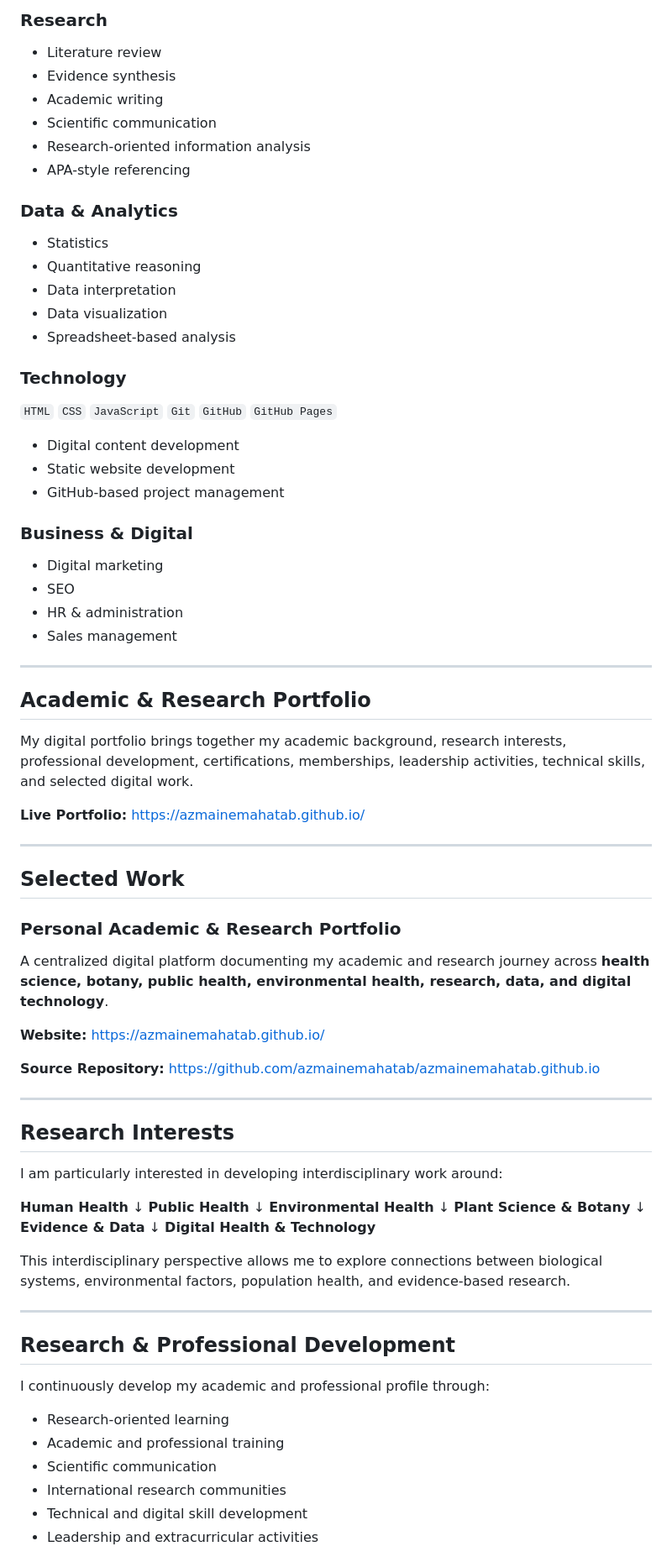
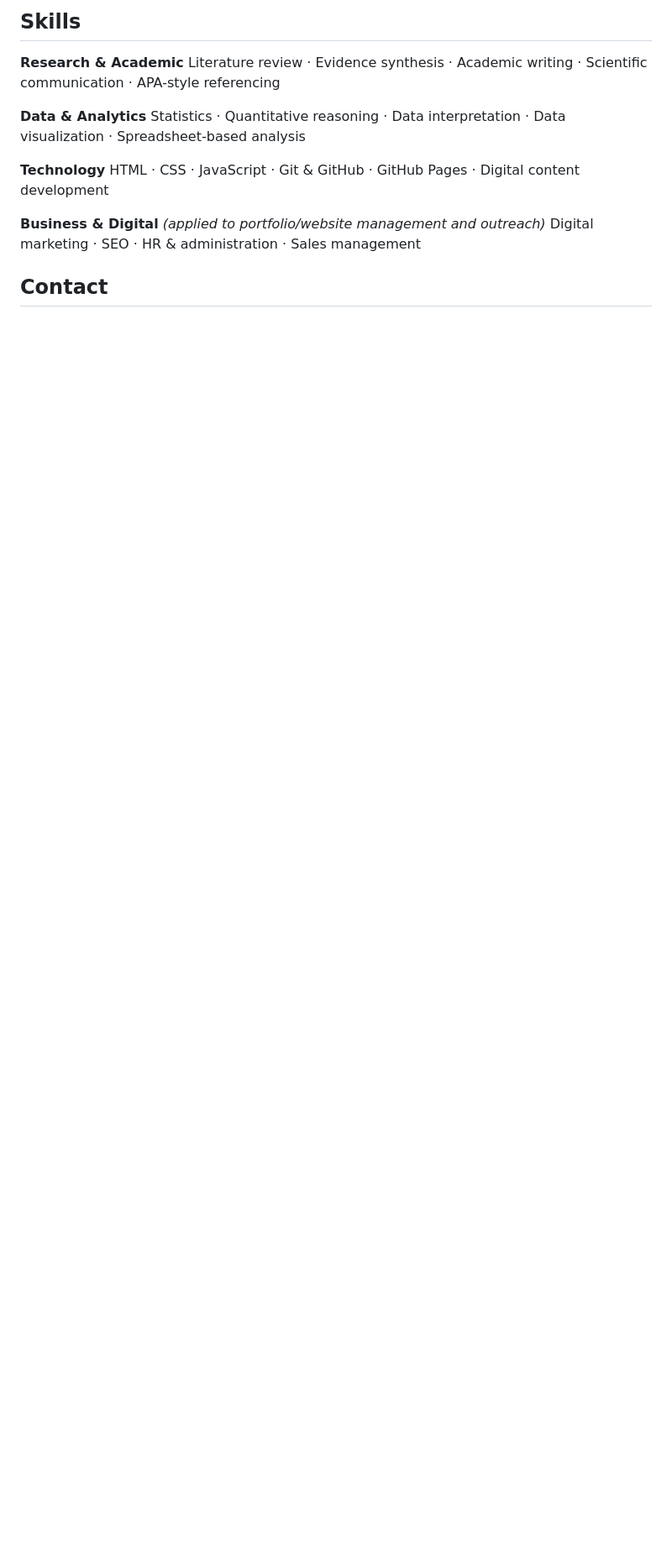
Before and after one commit to azmainemahatab/azmainemahatab.github.io, a Markdown page: README.md, the part around one of its changes. Shown at 84% size. GitHub-like rendering; blank space fills up the shorter version.

```diff
--- a/README.md
+++ b/README.md
@@ -36,89 +52,17 @@ My current academic and research interests include:
 
-### Research
+## Skills
 
-* Literature review
-* Evidence synthesis
-* Academic writing
-* Scientific communication
-* Research-oriented information analysis
-* APA-style referencing
+**Research & Academic**
+Literature review · Evidence synthesis · Academic writing · Scientific communication · APA-style referencing
 
-### Data & Analytics
+**Data & Analytics**
+Statistics · Quantitative reasoning · Data interpretation · Data visualization · Spreadsheet-based analysis
 
-* Statistics
-* Quantitative reasoning
-* Data interpretation
-* Data visualization
-* Spreadsheet-based analysis
+**Technology**
+HTML · CSS · JavaScript · Git & GitHub · GitHub Pages · Digital content development
 
-### Technology
+**Business & Digital** *(applied to portfolio/website management and outreach)*
+Digital marketing · SEO · HR & administration · Sales management
 
-`HTML` `CSS` `JavaScript` `Git` `GitHub` `GitHub Pages`
+## Contact
 
-* Digital content development
-* Static website development
-* GitHub-based project management
-
-### Business & Digital
-
-* Digital marketing
-* SEO
-* HR & administration
-* Sales management
-
----
-
-## Academic & Research Portfolio
-
-My digital portfolio brings together my academic background, research interests, professional development, certifications, memberships, leadership activities, technical skills, and selected digital work.
-
-**Live Portfolio:**
-https://azmainemahatab.github.io/
-
----
-
-## Selected Work
-
-### Personal Academic & Research Portfolio
-
-A centralized digital platform documenting my academic and research journey across **health science, botany, public health, environmental health, research, data, and digital technology**.
-
-**Website:**
-https://azmainemahatab.github.io/
-
-**Source Repository:**
-https://github.com/azmainemahatab/azmainemahatab.github.io
-
----
-
-## Research Interests
-
-I am particularly interested in developing interdisciplinary work around:
-
-**Human Health**
-↓
-**Public Health**
-↓
-**Environmental Health**
-↓
-**Plant Science & Botany**
-↓
-**Evidence & Data**
-↓
-**Digital Health & Technology**
-
-This interdisciplinary perspective allows me to explore connections between biological systems, environmental factors, population health, and evidence-based research.
-
----
-
-## Research & Professional Development
-
-I continuously develop my academic and professional profile through:
-
-* Research-oriented learning
-* Academic and professional training
-* Scientific communication
-* International research communities
-* Technical and digital skill development
-* Leadership and extracurricular activities
-
```
Also changed, not shown: other parts of README.md (+41 -58 lines).
